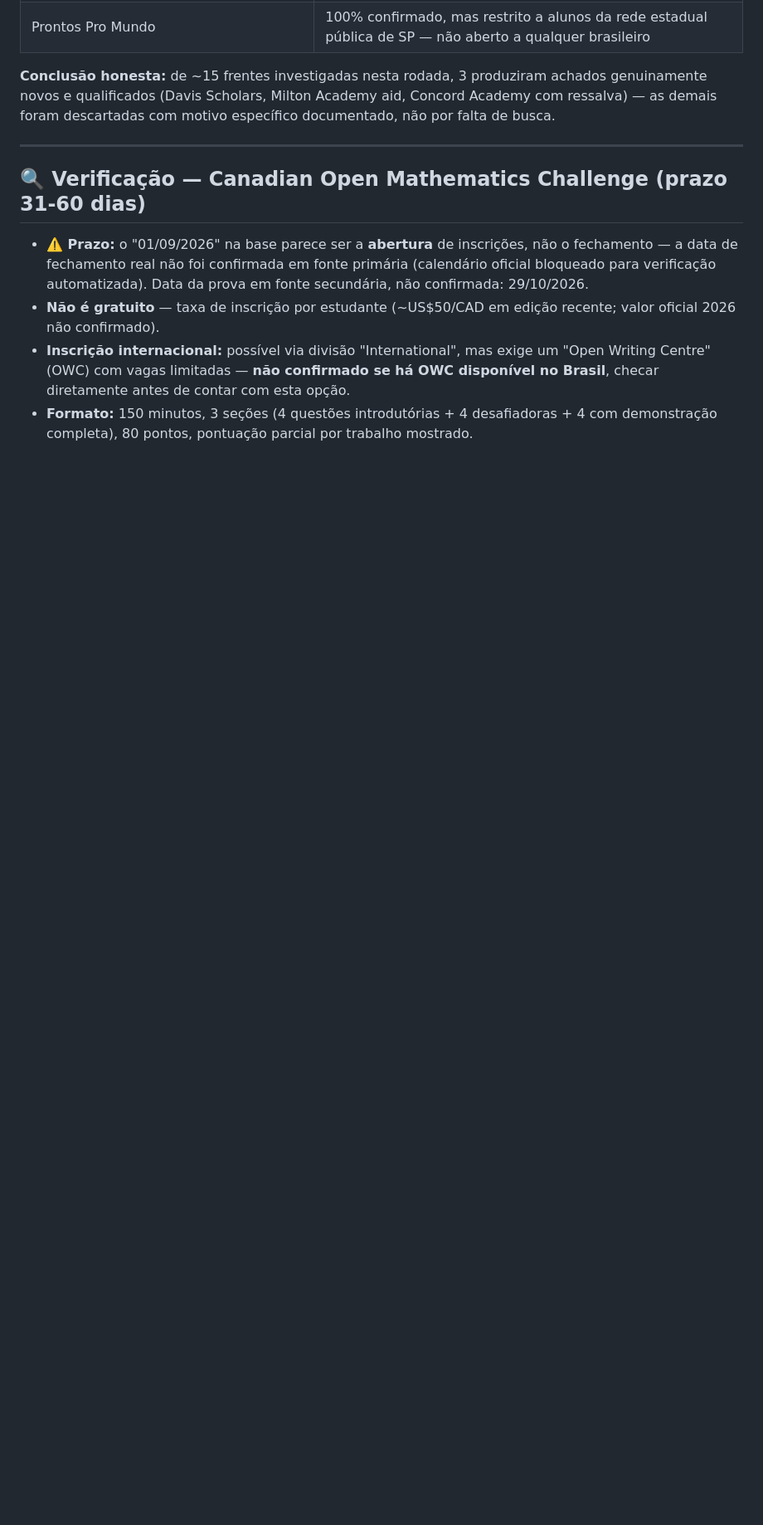
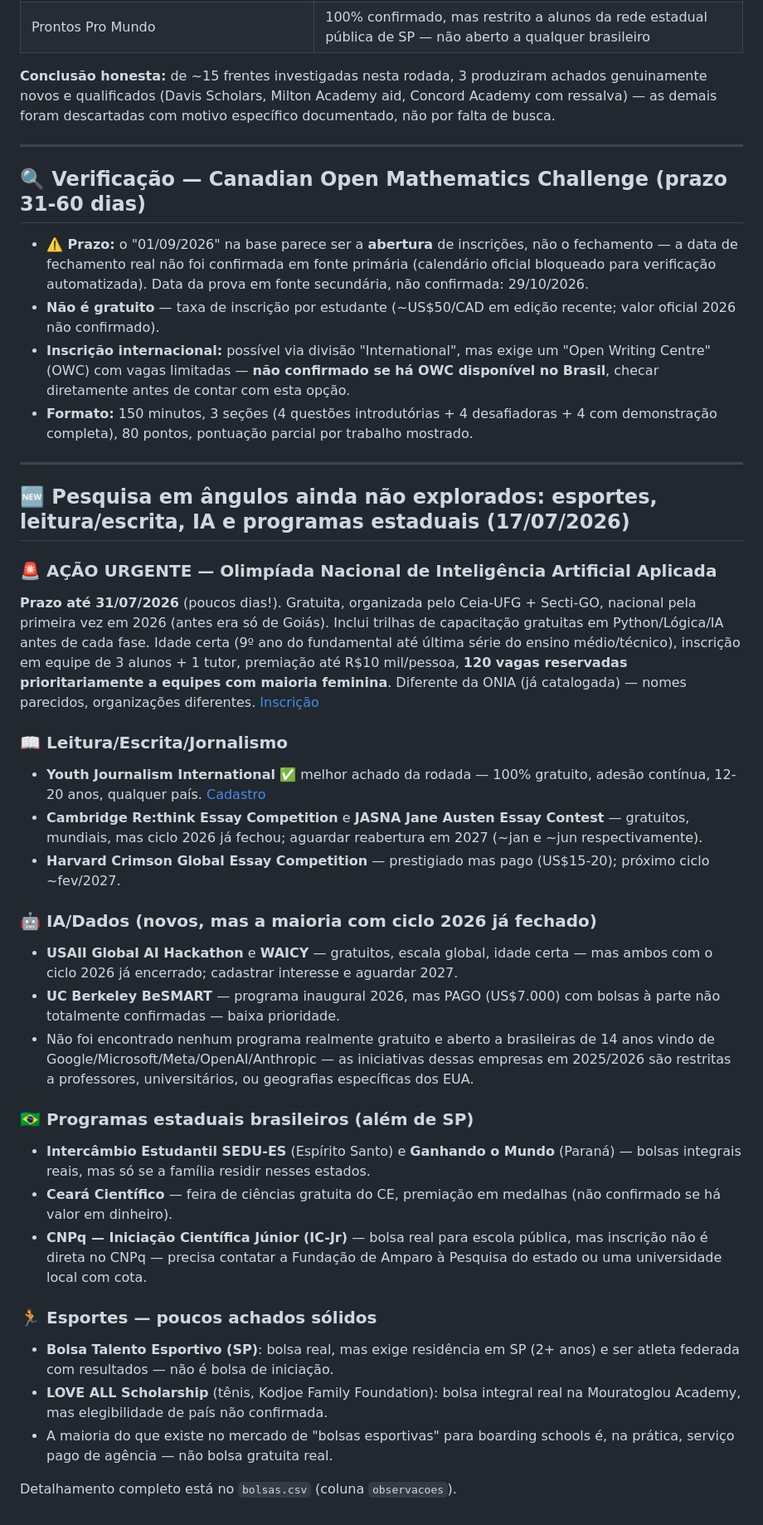
Before and after one commit to jfs195805-alt/Bolsamestradodoutorado, a Markdown page: candidaturas/LETICIA.md, the part around the change. Shown at 83% size. Drawn GitHub-style; blank space fills up the shorter version.

Commit message:
Sincroniza LETICIA.md com os 14 novos achados (esportes, leitura, IA, programas estaduais)
Destaque no topo da seção: Olimpíada Nacional de Inteligência Artificial
Aplicada tem prazo até 31/07/2026 — ação urgente.

```diff
--- a/candidaturas/LETICIA.md
+++ b/candidaturas/LETICIA.md
@@ -136,3 +136,37 @@ Duas oportunidades relacionadas também adicionadas:
 - **Não é gratuito** — taxa de inscrição por estudante (~US$50/CAD em edição recente; valor oficial 2026 não confirmado).
 - **Inscrição internacional:** possível via divisão "International", mas exige um "Open Writing Centre" (OWC) com vagas limitadas — **não confirmado se há OWC disponível no Brasil**, checar diretamente antes de contar com esta opção.
 - **Formato:** 150 minutos, 3 seções (4 questões introdutórias + 4 desafiadoras + 4 com demonstração completa), 80 pontos, pontuação parcial por trabalho mostrado.
+
+---
+
+## 🆕 Pesquisa em ângulos ainda não explorados: esportes, leitura/escrita, IA e programas estaduais (17/07/2026)
+
+### 🚨 AÇÃO URGENTE — Olimpíada Nacional de Inteligência Artificial Aplicada
+
+**Prazo até 31/07/2026** (poucos dias!). Gratuita, organizada pelo Ceia-UFG + Secti-GO, nacional pela primeira vez em 2026 (antes era só de Goiás). Inclui trilhas de capacitação gratuitas em Python/Lógica/IA antes de cada fase. Idade certa (9º ano do fundamental até última série do ensino médio/técnico), inscrição em equipe de 3 alunos + 1 tutor, premiação até R$10 mil/pessoa, **120 vagas reservadas prioritariamente a equipes com maioria feminina**. Diferente da ONIA (já catalogada) — nomes parecidos, organizações diferentes. [Inscrição](https://olimpiadadeia.ceia.digital/)
+
+### 📖 Leitura/Escrita/Jornalismo
+
+- **Youth Journalism International** ✅ melhor achado da rodada — 100% gratuito, adesão contínua, 12-20 anos, qualquer país. [Cadastro](https://youthjournalism.org/join/)
+- **Cambridge Re:think Essay Competition** e **JASNA Jane Austen Essay Contest** — gratuitos, mundiais, mas ciclo 2026 já fechou; aguardar reabertura em 2027 (~jan e ~jun respectivamente).
+- **Harvard Crimson Global Essay Competition** — prestigiado mas pago (US$15-20); próximo ciclo ~fev/2027.
+
+### 🤖 IA/Dados (novos, mas a maioria com ciclo 2026 já fechado)
+
+- **USAII Global AI Hackathon** e **WAICY** — gratuitos, escala global, idade certa — mas ambos com o ciclo 2026 já encerrado; cadastrar interesse e aguardar 2027.
+- **UC Berkeley BeSMART** — programa inaugural 2026, mas PAGO (US$7.000) com bolsas à parte não totalmente confirmadas — baixa prioridade.
+- Não foi encontrado nenhum programa realmente gratuito e aberto a brasileiras de 14 anos vindo de Google/Microsoft/Meta/OpenAI/Anthropic — as iniciativas dessas empresas em 2025/2026 são restritas a professores, universitários, ou geografias específicas dos EUA.
+
+### 🇧🇷 Programas estaduais brasileiros (além de SP)
+
+- **Intercâmbio Estudantil SEDU-ES** (Espírito Santo) e **Ganhando o Mundo** (Paraná) — bolsas integrais reais, mas só se a família residir nesses estados.
+- **Ceará Científico** — feira de ciências gratuita do CE, premiação em medalhas (não confirmado se há valor em dinheiro).
+- **CNPq — Iniciação Científica Júnior (IC-Jr)** — bolsa real para escola pública, mas inscrição não é direta no CNPq — precisa contatar a Fundação de Amparo à Pesquisa do estado ou uma universidade local com cota.
+
+### 🏃 Esportes — poucos achados sólidos
+
+- **Bolsa Talento Esportivo (SP)**: bolsa real, mas exige residência em SP (2+ anos) e ser atleta federada com resultados — não é bolsa de iniciação.
+- **LOVE ALL Scholarship** (tênis, Kodjoe Family Foundation): bolsa integral real na Mouratoglou Academy, mas elegibilidade de país não confirmada.
+- A maioria do que existe no mercado de "bolsas esportivas" para boarding schools é, na prática, serviço pago de agência — não bolsa gratuita real.
+
+Detalhamento completo está no `bolsas.csv` (coluna `observacoes`).
```
